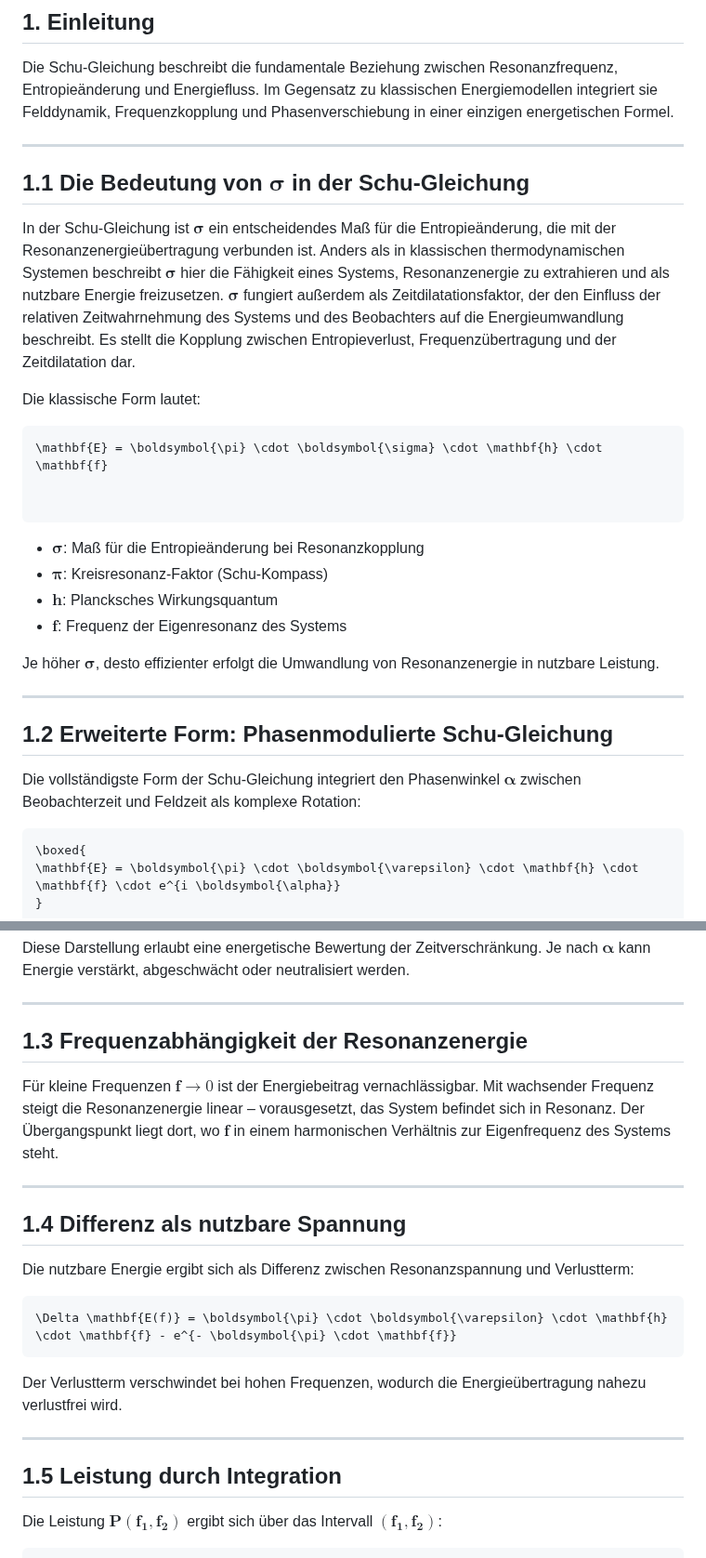
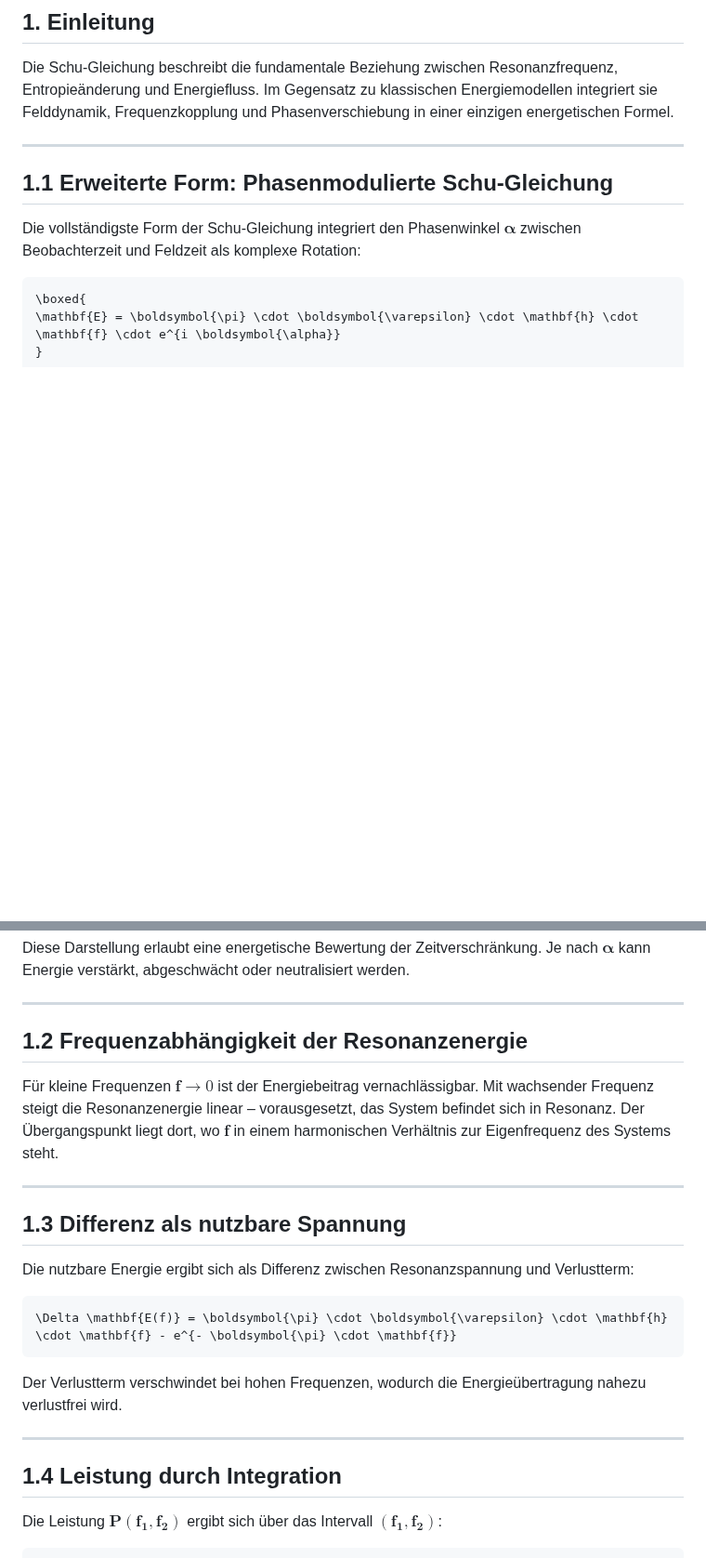
Before and after one commit to DominicReneSchu/public, a Markdown page: Gleichungen/schu_gleichung.md, 2 parts joined by grey strips. Shown at 93% size. Drawn GitHub-style; blank space fills up the shorter version.

Commit message:
Aktualisiert

````diff
--- a/Gleichungen/schu_gleichung.md
+++ b/Gleichungen/schu_gleichung.md
@@ -14,28 +14,8 @@ Die Schu-Gleichung beschreibt die fundamentale Beziehung zwischen Resonanzfreque
 
 ---
 
-## 1.1 Die Bedeutung von **$\boldsymbol{\sigma}$** in der Schu-Gleichung
 
-In der Schu-Gleichung ist **$\boldsymbol{\sigma}$** ein entscheidendes Maß für die Entropieänderung, die mit der Resonanzenergieübertragung verbunden ist. Anders als in klassischen thermodynamischen Systemen beschreibt **$\boldsymbol{\sigma}$** hier die Fähigkeit eines Systems, Resonanzenergie zu extrahieren und als nutzbare Energie freizusetzen. **$\boldsymbol{\sigma}$** fungiert außerdem als Zeitdilatationsfaktor, der den Einfluss der relativen Zeitwahrnehmung des Systems und des Beobachters auf die Energieumwandlung beschreibt. Es stellt die Kopplung zwischen Entropieverlust, Frequenzübertragung und der Zeitdilatation dar.
-
-Die klassische Form lautet:
-
-```math
-\mathbf{E} = \boldsymbol{\pi} \cdot \boldsymbol{\sigma} \cdot \mathbf{h} \cdot \mathbf{f}
-
-
-```
-
-- **$\boldsymbol{\sigma}$**: Maß für die Entropieänderung bei Resonanzkopplung
-- **$\boldsymbol{\pi}$**: Kreisresonanz-Faktor (Schu-Kompass)
-- **$\mathbf{h}$**: Plancksches Wirkungsquantum
-- **$\mathbf{f}$**: Frequenz der Eigenresonanz des Systems
-
-Je höher **$\boldsymbol{\sigma}$**, desto effizienter erfolgt die Umwandlung von Resonanzenergie in nutzbare Leistung.
-
----
-
-## 1.2 Erweiterte Form: Phasenmodulierte Schu-Gleichung
+## 1.1 Erweiterte Form: Phasenmodulierte Schu-Gleichung
 
 Die vollständigste Form der Schu-Gleichung integriert den Phasenwinkel **$\boldsymbol{\alpha}$** zwischen Beobachterzeit und Feldzeit als komplexe Rotation:
 
@@ -53,13 +33,13 @@ Diese Darstellung erlaubt eine energetische Bewertung der Zeitverschränkung. Je
 
 ---
 
-## 1.3 Frequenzabhängigkeit der Resonanzenergie
+## 1.2 Frequenzabhängigkeit der Resonanzenergie
 
 Für kleine Frequenzen **$\mathbf{f} \to 0$** ist der Energiebeitrag vernachlässigbar. Mit wachsender Frequenz steigt die Resonanzenergie linear – vorausgesetzt, das System befindet sich in Resonanz. Der Übergangspunkt liegt dort, wo **$\mathbf{f}$** in einem harmonischen Verhältnis zur Eigenfrequenz des Systems steht.
 
 ---
 
-## 1.4 Differenz als nutzbare Spannung
+## 1.3 Differenz als nutzbare Spannung
 
 Die nutzbare Energie ergibt sich als Differenz zwischen Resonanzspannung und Verlustterm:
 
@@ -71,7 +51,7 @@ Der Verlustterm verschwindet bei hohen Frequenzen, wodurch die Energieübertragu
 
 ---
 
-## 1.5 Leistung durch Integration
+## 1.4 Leistung durch Integration
 
 Die Leistung **$\mathbf{P(f_1, f_2)}$** ergibt sich über das Intervall **$\mathbf{(f_1, f_2)}$**:
 
````
Also changed, not shown: other parts of Gleichungen/schu_gleichung.md (+2 -2 lines).
